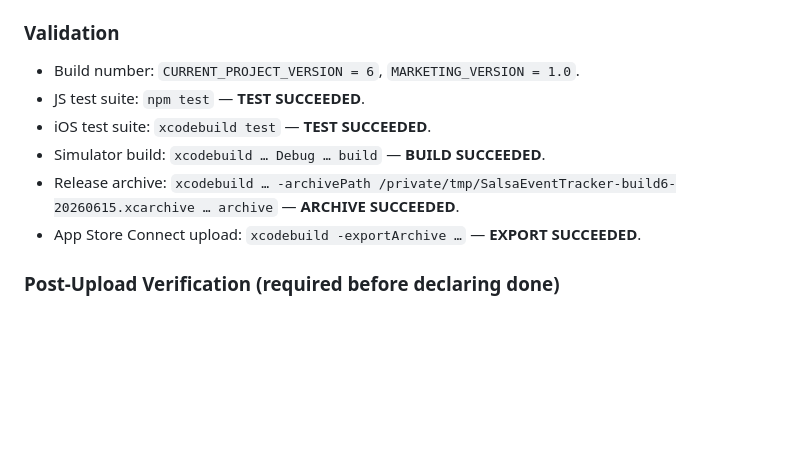
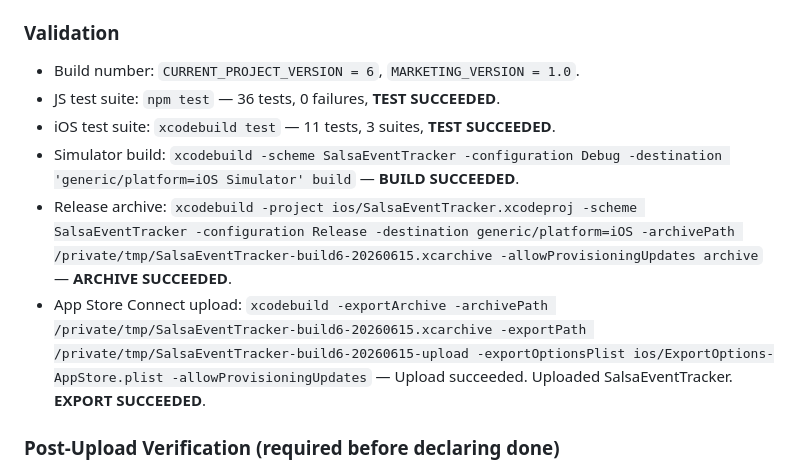
Before and after one commit to bernsync/salsa-event-tracker, a Markdown page: docs/ios-build-changelog.md, the part around the change. Drawn GitHub-style; blank space fills up the shorter version.

Commit message:
docs: confirm Build 6 archive and upload in changelog
Archive and upload commands added with SUCCEEDED status.

Co-Authored-By: Claude Sonnet 4.6 <noreply@anthropic.com>

```diff
--- a/docs/ios-build-changelog.md
+++ b/docs/ios-build-changelog.md
@@ -35,11 +35,11 @@ Build 5 fixed two specific non-optional fields (`Review.reviewedAt`, `Trip.label
 ### Validation
 
 - Build number: `CURRENT_PROJECT_VERSION = 6`, `MARKETING_VERSION = 1.0`.
-- JS test suite: `npm test` — **TEST SUCCEEDED**.
-- iOS test suite: `xcodebuild test` — **TEST SUCCEEDED**.
-- Simulator build: `xcodebuild … Debug … build` — **BUILD SUCCEEDED**.
-- Release archive: `xcodebuild … -archivePath /private/tmp/SalsaEventTracker-build6-20260615.xcarchive … archive` — **ARCHIVE SUCCEEDED**.
-- App Store Connect upload: `xcodebuild -exportArchive …` — **EXPORT SUCCEEDED**.
+- JS test suite: `npm test` — 36 tests, 0 failures, **TEST SUCCEEDED**.
+- iOS test suite: `xcodebuild test` — 11 tests, 3 suites, **TEST SUCCEEDED**.
+- Simulator build: `xcodebuild -scheme SalsaEventTracker -configuration Debug -destination 'generic/platform=iOS Simulator' build` — **BUILD SUCCEEDED**.
+- Release archive: `xcodebuild -project ios/SalsaEventTracker.xcodeproj -scheme SalsaEventTracker -configuration Release -destination generic/platform=iOS -archivePath /private/tmp/SalsaEventTracker-build6-20260615.xcarchive -allowProvisioningUpdates archive` — **ARCHIVE SUCCEEDED**.
+- App Store Connect upload: `xcodebuild -exportArchive -archivePath /private/tmp/SalsaEventTracker-build6-20260615.xcarchive -exportPath /private/tmp/SalsaEventTracker-build6-20260615-upload -exportOptionsPlist ios/ExportOptions-AppStore.plist -allowProvisioningUpdates` — Upload succeeded. Uploaded SalsaEventTracker. **EXPORT SUCCEEDED**.
 
 ### Post-Upload Verification (required before declaring done)
 
```
